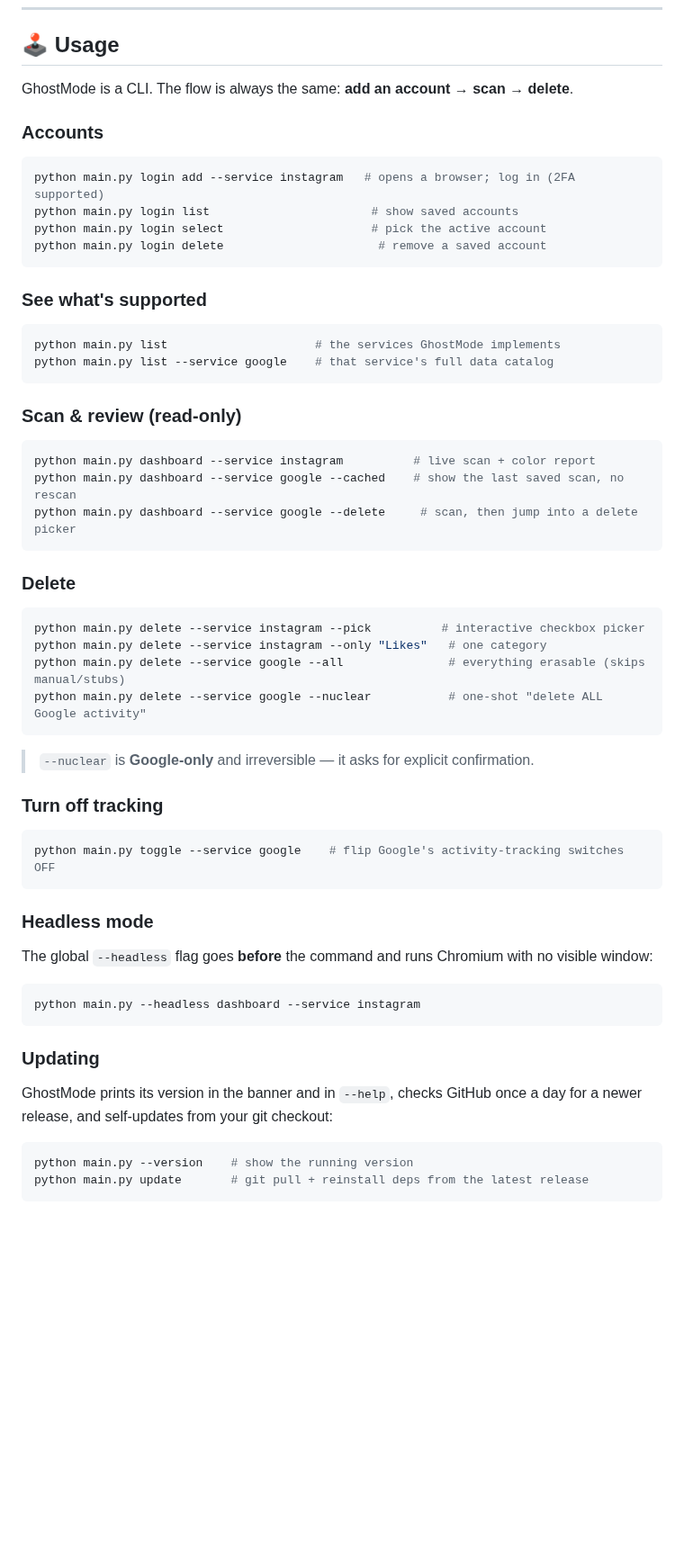
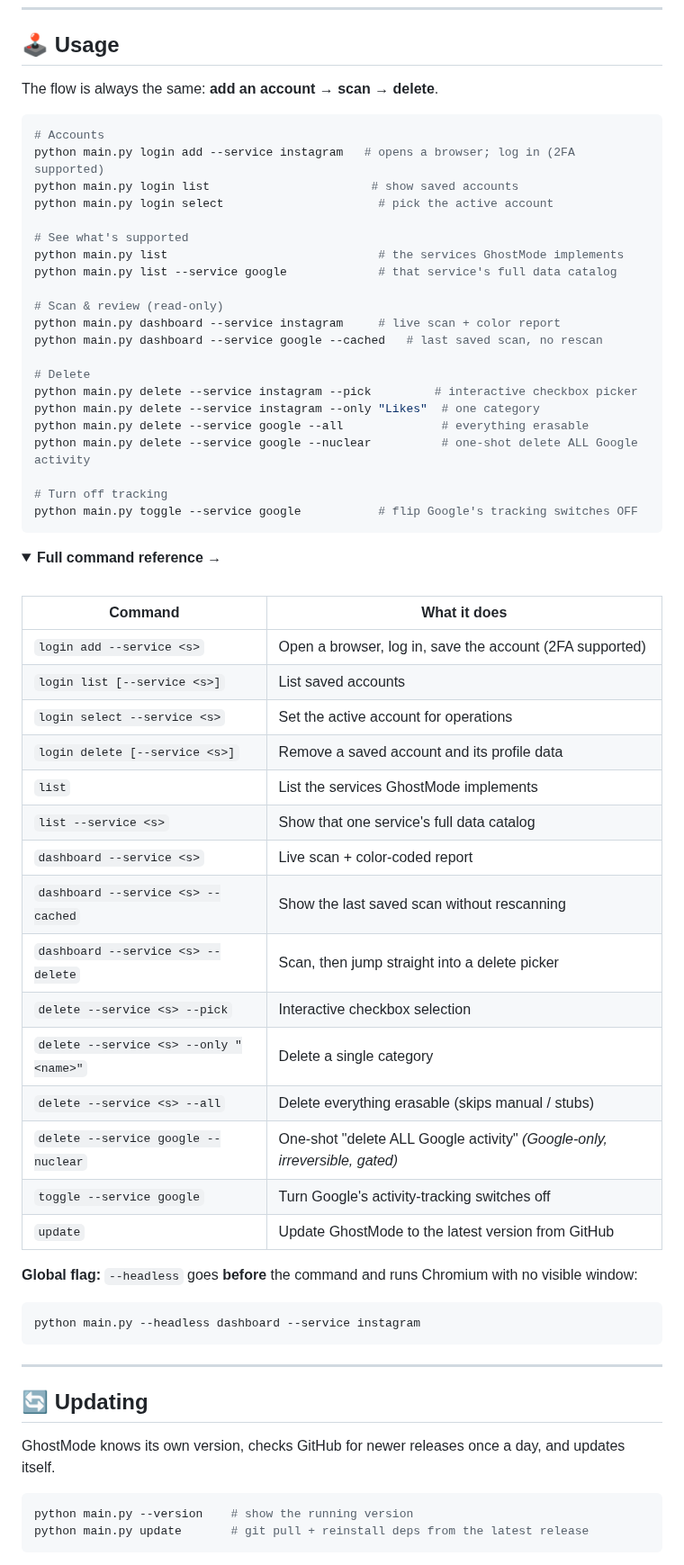
Before and after one commit to KaulikMakwana/ghostmode, a Markdown page: README.md, the part around one of its changes. Shown at 90% size. Rendered like a GitHub page; folded sections open; blank space fills up the shorter version.

````diff
--- a/README.md
+++ b/README.md
@@ -147,61 +169,68 @@ pip install -r requirements.txt
 
 ## 🕹️ Usage
 
-GhostMode is a CLI. The flow is always the same: **add an account → scan → delete**.
-
-### Accounts
+The flow is always the same: **add an account → scan → delete**.
 
 ```bash
+# Accounts
 python main.py login add --service instagram   # opens a browser; log in (2FA supported)
 python main.py login list                       # show saved accounts
-python main.py login select                     # pick the active account
-python main.py login delete                      # remove a saved account
+python main.py login select                      # pick the active account
+
+# See what's supported
+python main.py list                              # the services GhostMode implements
+python main.py list --service google             # that service's full data catalog
+
+# Scan & review (read-only)
+python main.py dashboard --service instagram     # live scan + color report
+python main.py dashboard --service google --cached   # last saved scan, no rescan
+
+# Delete
+python main.py delete --service instagram --pick         # interactive checkbox picker
+python main.py delete --service instagram --only "Likes"  # one category
+python main.py delete --service google --all              # everything erasable
+python main.py delete --service google --nuclear          # one-shot delete ALL Google activity
+
+# Turn off tracking
+python main.py toggle --service google           # flip Google's tracking switches OFF
 ```
 
-### See what's supported
+<details>
+<summary><b>Full command reference →</b></summary>
 
-```bash
-python main.py list                     # the services GhostMode implements
-python main.py list --service google    # that service's full data catalog
-```
+<br>
 
-### Scan & review (read-only)
+| Command | What it does |
+| --- | --- |
+| `login add --service <s>` | Open a browser, log in, save the account (2FA supported) |
+| `login list [--service <s>]` | List saved accounts |
+| `login select --service <s>` | Set the active account for operations |
+| `login delete [--service <s>]` | Remove a saved account and its profile data |
+| `list` | List the services GhostMode implements |
+| `list --service <s>` | Show that one service's full data catalog |
+| `dashboard --service <s>` | Live scan + color-coded report |
+| `dashboard --service <s> --cached` | Show the last saved scan without rescanning |
+| `dashboard --service <s> --delete` | Scan, then jump straight into a delete picker |
+| `delete --service <s> --pick` | Interactive checkbox selection |
+| `delete --service <s> --only "<name>"` | Delete a single category |
+| `delete --service <s> --all` | Delete everything erasable (skips manual / stubs) |
+| `delete --service google --nuclear` | One-shot "delete ALL Google activity" *(Google-only, irreversible, gated)* |
+| `toggle --service google` | Turn Google's activity-tracking switches off |
+| `update` | Update GhostMode to the latest version from GitHub |
 
-```bash
-python main.py dashboard --service instagram          # live scan + color report
-python main.py dashboard --service google --cached    # show the last saved scan, no rescan
-python main.py dashboard --service google --delete     # scan, then jump into a delete picker
-```
-
-### Delete
-
-```bash
-python main.py delete --service instagram --pick          # interactive checkbox picker
-python main.py delete --service instagram --only "Likes"   # one category
-python main.py delete --service google --all               # everything erasable (skips manual/stubs)
-python main.py delete --service google --nuclear           # one-shot "delete ALL Google activity"
-```
-
-> `--nuclear` is **Google-only** and irreversible — it asks for explicit confirmation.
-
-### Turn off tracking
-
-```bash
-python main.py toggle --service google    # flip Google's activity-tracking switches OFF
-```
-
-### Headless mode
-
-The global `--headless` flag goes **before** the command and runs Chromium with no visible window:
+**Global flag:** `--headless` goes **before** the command and runs Chromium with no visible window:
 
 ```bash
 python main.py --headless dashboard --service instagram
 ```
 
-### Updating
+</details>
 
-GhostMode prints its version in the banner and in `--help`, checks GitHub once a day for
-a newer release, and self-updates from your git checkout:
+---
+
+## 🔄 Updating
+
+GhostMode knows its own version, checks GitHub for newer releases once a day, and updates itself.
 
 ```bash
 python main.py --version    # show the running version
````
Also changed, not shown: other parts of README.md (+57 -35 lines), assets/dashboard.png (added), assets/summary.png (added), assets/toggles.png (added).
